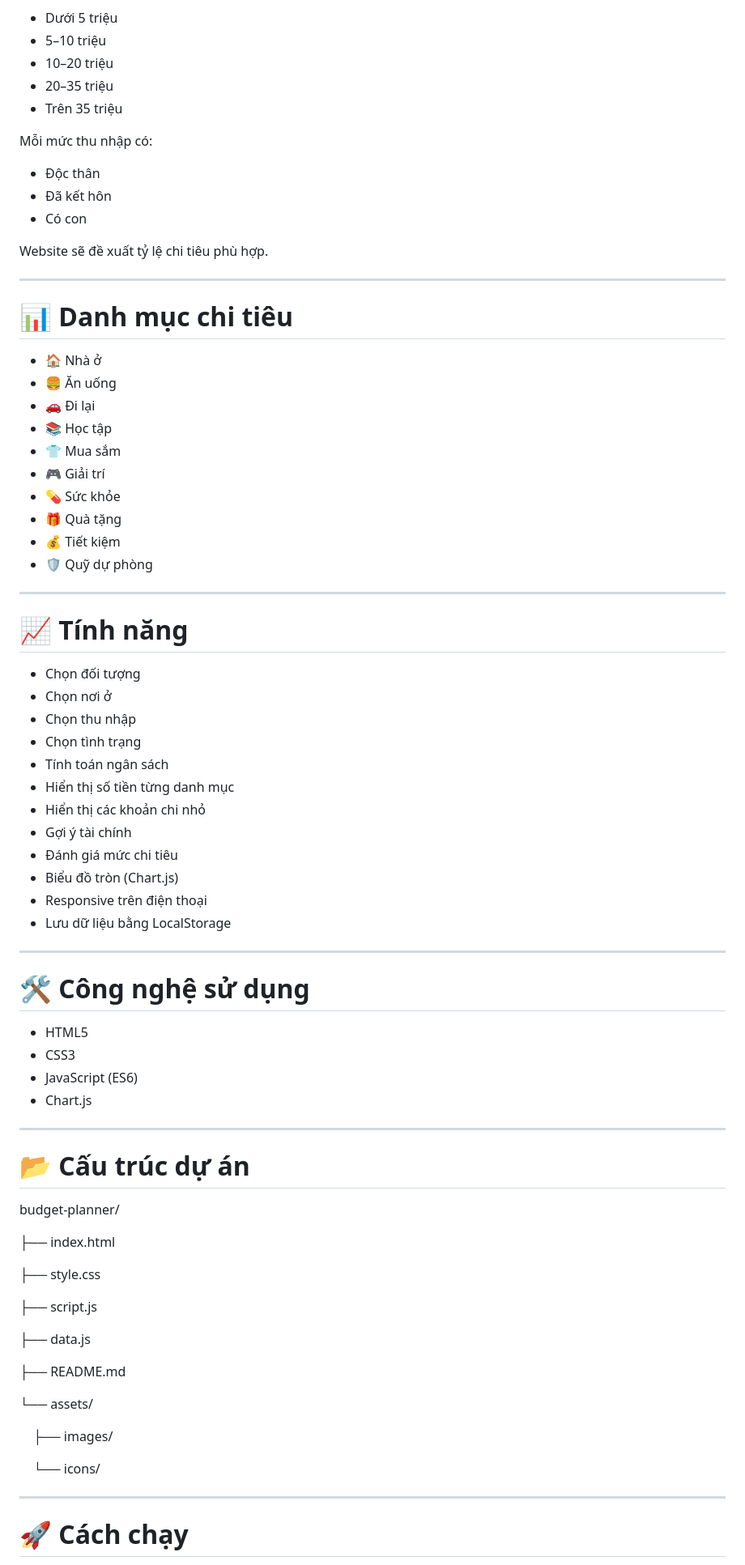
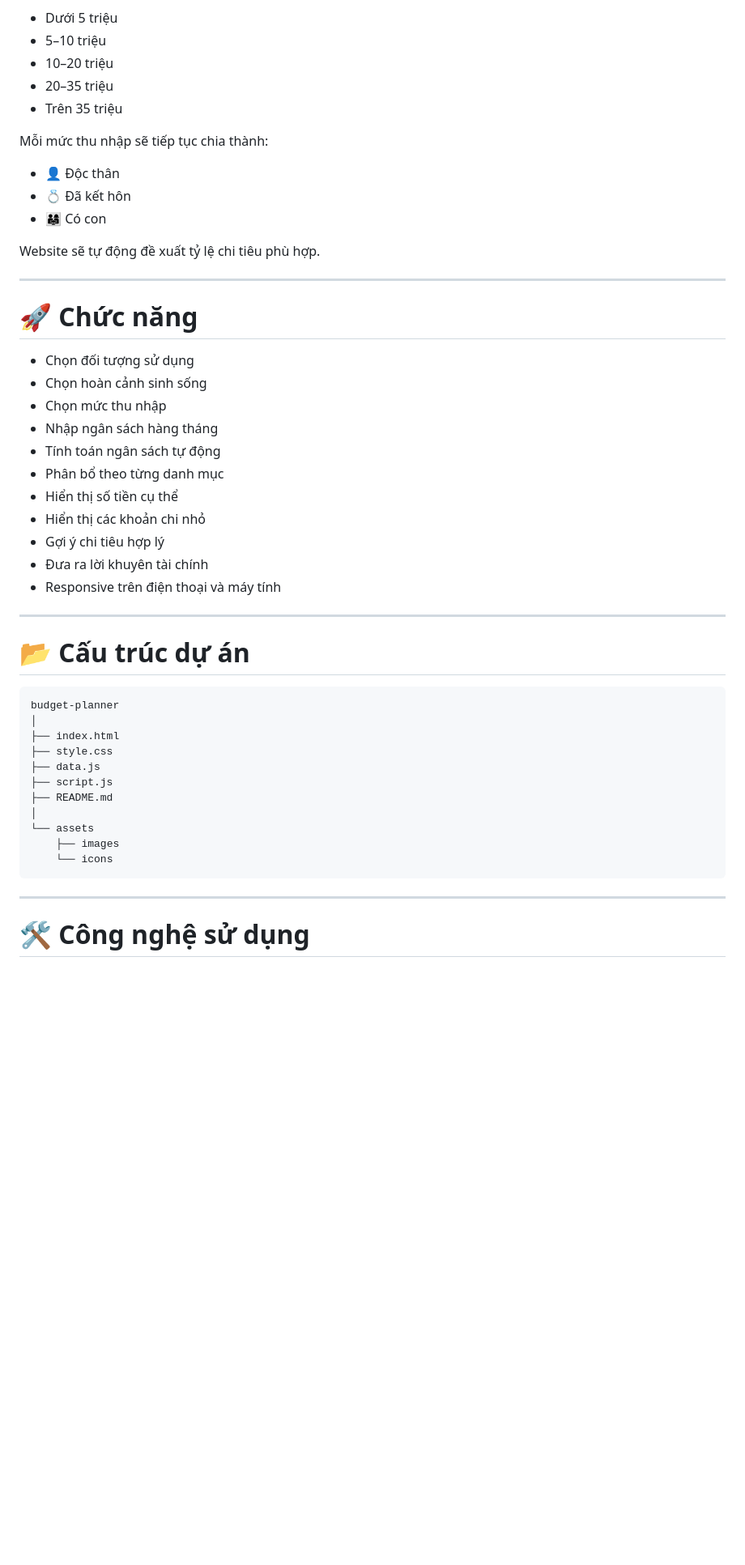
Before and after one commit to thuylinhphan326-lab/-ng-d-ng-gi-p-qu-n-l-chi-ti-u-c-nh-n-, a Markdown page: README.md, the part around one of its changes. Shown at 81% size. GitHub-like rendering; blank space fills up the shorter version.

````diff
--- a/README.md
+++ b/README.md
@@ -76,78 +65,49 @@ Hỗ trợ nhiều mức thu nhập:
 - 20–35 triệu
 - Trên 35 triệu
 
-Mỗi mức thu nhập có:
+Mỗi mức thu nhập sẽ tiếp tục chia thành:
 
-- Độc thân
-- Đã kết hôn
-- Có con
+- 👤 Độc thân
+- 💍 Đã kết hôn
+- 👨‍👩‍👧 Có con
 
-Website sẽ đề xuất tỷ lệ chi tiêu phù hợp.
+Website sẽ tự động đề xuất tỷ lệ chi tiêu phù hợp.
 
 ---
 
-# 📊 Danh mục chi tiêu
+# 🚀 Chức năng
 
-- 🏠 Nhà ở
-- 🍔 Ăn uống
-- 🚗 Đi lại
-- 📚 Học tập
-- 👕 Mua sắm
-- 🎮 Giải trí
-- 💊 Sức khỏe
-- 🎁 Quà tặng
-- 💰 Tiết kiệm
-- 🛡️ Quỹ dự phòng
-
----
-
-# 📈 Tính năng
-
-- Chọn đối tượng
-- Chọn nơi ở
-- Chọn thu nhập
-- Chọn tình trạng
-- Tính toán ngân sách
-- Hiển thị số tiền từng danh mục
+- Chọn đối tượng sử dụng
+- Chọn hoàn cảnh sinh sống
+- Chọn mức thu nhập
+- Nhập ngân sách hàng tháng
+- Tính toán ngân sách tự động
+- Phân bổ theo từng danh mục
+- Hiển thị số tiền cụ thể
 - Hiển thị các khoản chi nhỏ
-- Gợi ý tài chính
-- Đánh giá mức chi tiêu
-- Biểu đồ tròn (Chart.js)
-- Responsive trên điện thoại
-- Lưu dữ liệu bằng LocalStorage
-
----
-
-# 🛠 Công nghệ sử dụng
-
-- HTML5
-- CSS3
-- JavaScript (ES6)
-- Chart.js
+- Gợi ý chi tiêu hợp lý
+- Đưa ra lời khuyên tài chính
+- Responsive trên điện thoại và máy tính
 
 ---
 
 # 📂 Cấu trúc dự án
 
-budget-planner/
-
+```
+budget-planner
+│
 ├── index.html
-
 ├── style.css
-
+├── data.js
 ├── script.js
-
-├── data.js
-
 ├── README.md
-
-└── assets/
-
-&nbsp;&nbsp;&nbsp;&nbsp;├── images/
-
-&nbsp;&nbsp;&nbsp;&nbsp;└── icons/
+│
+└── assets
+    ├── images
+    └── icons
+```
 
 ---
 
-# 🚀 Cách chạy
+# 🛠️ Công nghệ sử dụng
 
````
Also changed, not shown: other parts of README.md (+114 -68 lines).
